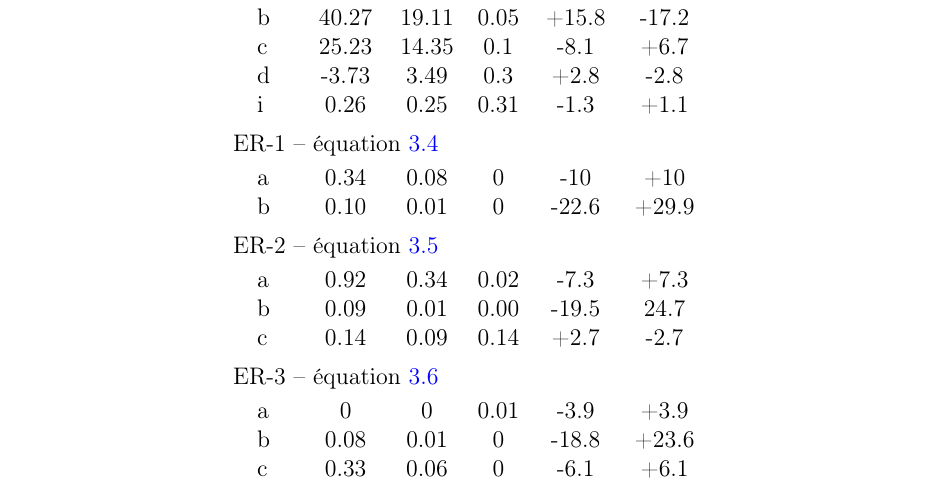
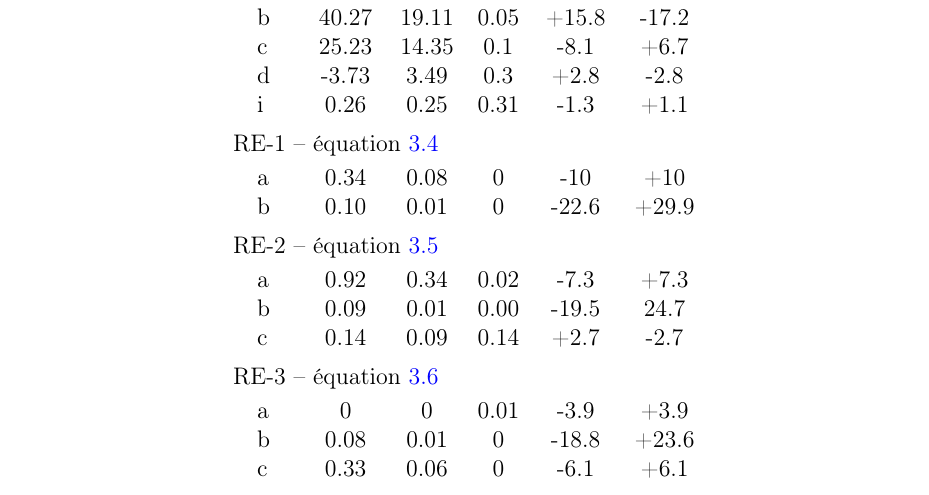
Before and after one commit to dangelob/manuscript, a LaTeX thesis (phdthesis.tex, which reads content/chapitre3.tex): part of page 66 of 87, cut so that both start at the same text. Compiled offline with pdfLaTeX.

Commit message:
typo tablea

```diff
--- a/content/chapitre3.tex
+++ b/content/chapitre3.tex
@@ -422,14 +422,14 @@ L'évaluation de cette équation montre une tendance à sous-estimer les flux de
 & c & 25.23 & 14.35 & 0.1 & -8.1 & +6.7 \\
 & d & -3.73 & 3.49 & 0.3 & +2.8 & -2.8 \\
 & i &  0.26 & 0.25 & 0.31 & -1.3 & +1.1 \\[+1ex]
-\multicolumn{7}{l}{ER-1 -- équation~\ref{eq:RE_T}}  \\ [+.5ex]
+\multicolumn{7}{l}{RE-1 -- équation~\ref{eq:RE_T}}  \\ [+.5ex]
 & a & 0.34 & 0.08 & 0 & -10 & +10 \\
 & b & 0.10 & 0.01 & 0 & -22.6 & +29.9  \\[+1ex]
-\multicolumn{7}{l}{ER-2 -- équation~\ref{eq:RE_TIV}}  \\ [+.5ex]
+\multicolumn{7}{l}{RE-2 -- équation~\ref{eq:RE_TIV}}  \\ [+.5ex]
 & a & 0.92 & 0.34 & 0.02 & -7.3 & +7.3 \\
 & b & 0.09 & 0.01 & 0.00 & -19.5 & 24.7 \\
 & c & 0.14 & 0.09 & 0.14 & +2.7 & -2.7  \\[+1ex]
-\multicolumn{7}{l}{ER-3 -- équation~\ref{eq:RE_TH}}  \\ [+.5ex]
+\multicolumn{7}{l}{RE-3 -- équation~\ref{eq:RE_TH}}  \\ [+.5ex]
 & a & 0 & 0 & 0.01 & -3.9 & +3.9 \\
 & b & 0.08 & 0.01 & 0 & -18.8 & +23.6 \\
 & c & 0.33 & 0.06 & 0 & -6.1 & +6.1 \\[+1ex]
```
